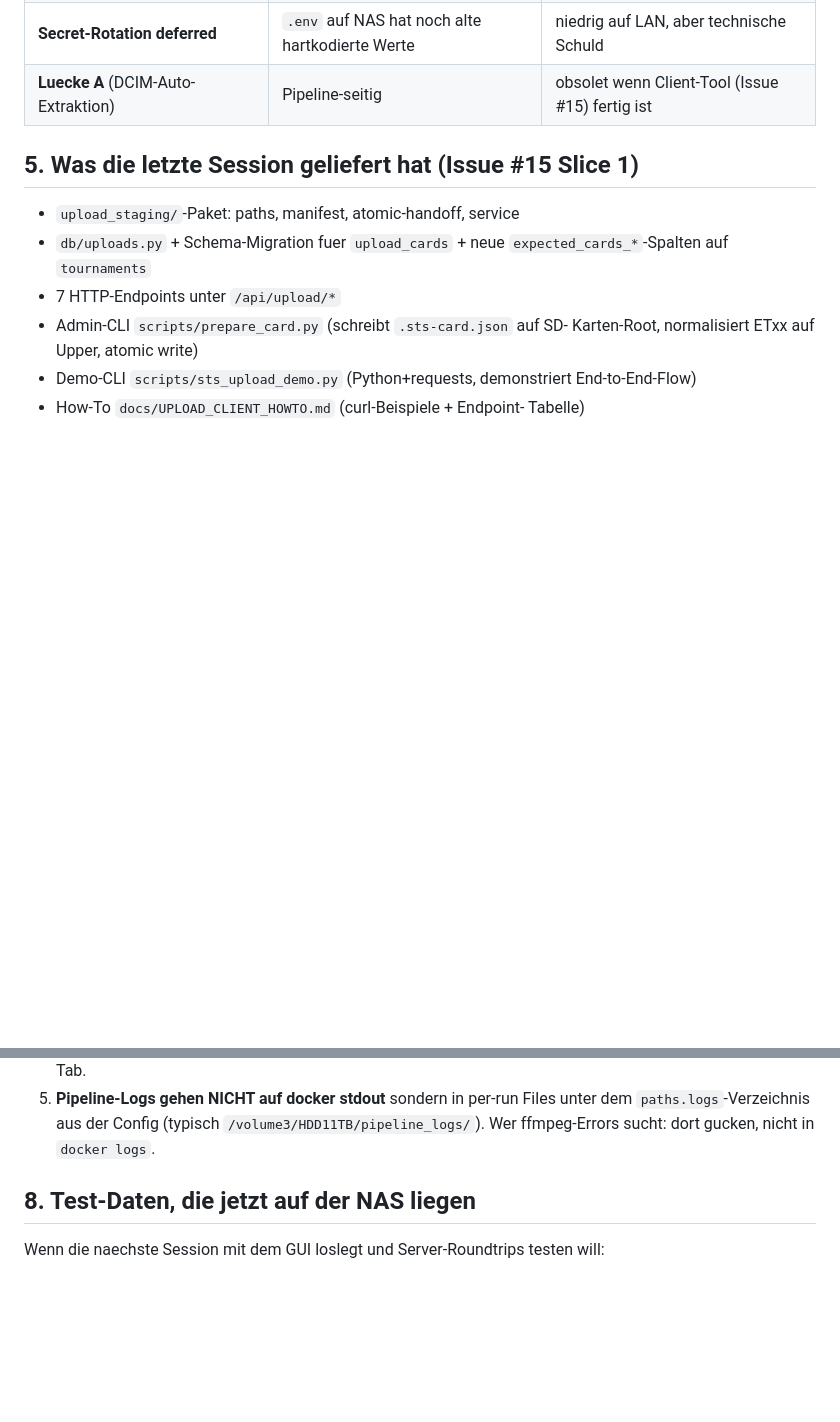
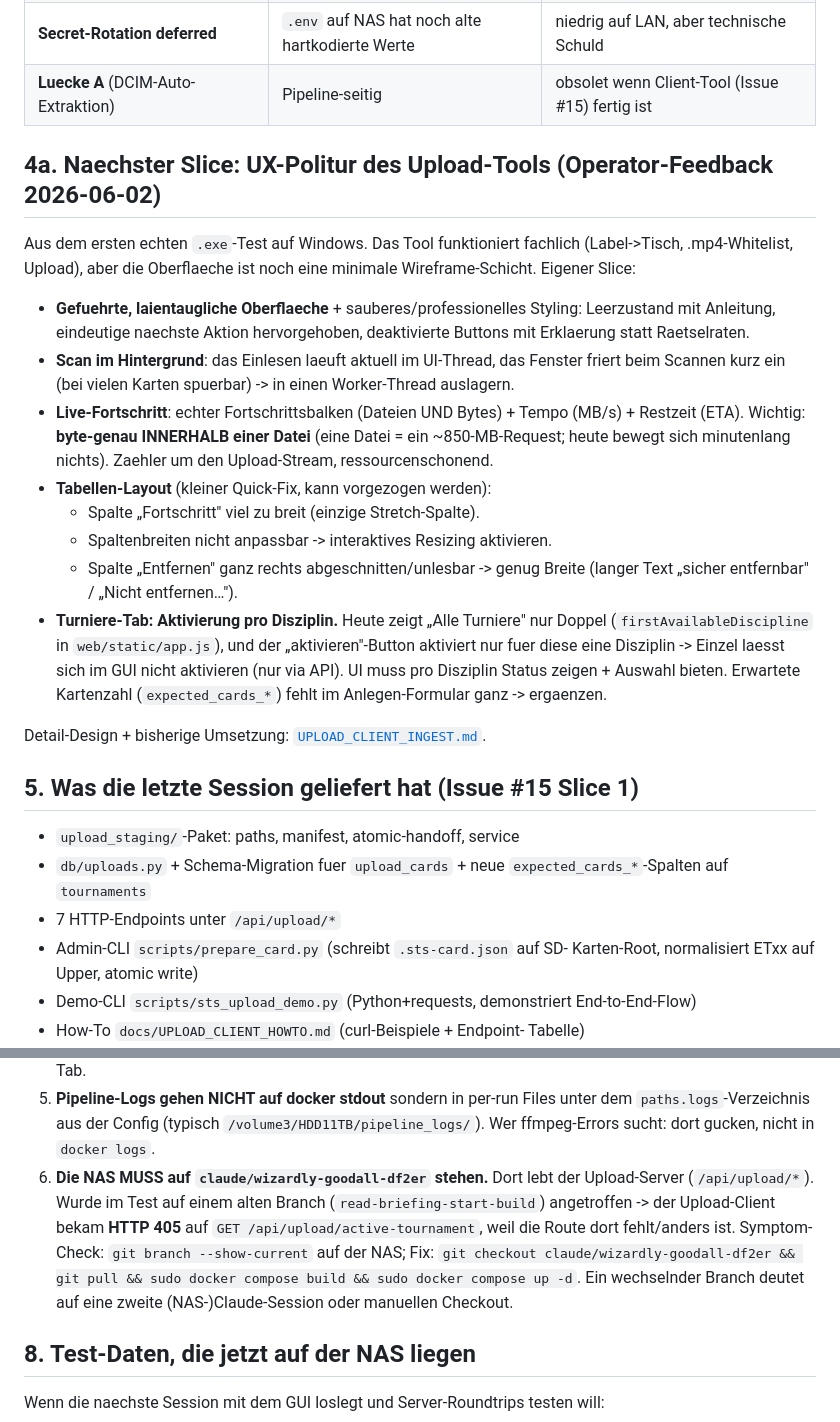
Before and after one commit to MichaelSaetteli/SwissTablesoccerRelive, a Markdown page: docs/SESSION_HANDOFF.md, 2 parts joined by grey strips. Drawn GitHub-style; blank space fills up the shorter version.

Commit message:
docs(handoff): record UX-polish slice + "NAS must be on wizardly" gotcha
From the first real Windows .exe test (operator feedback):
- New section 4a: next slice = UX polish (guided UI, background scan, live
  progress bar/MB-s/ETA incl. within-file, table column layout fix, and the
  Turniere-tab per-discipline activation + expected_cards form field).
- Mistakes-not-to-repeat #6: the NAS must run claude/wizardly-goodall-df2er
  (the upload server lives there); found on an old branch -> client got
  HTTP 405 on GET /api/upload/active-tournament. Includes the fix.

```diff
--- a/docs/SESSION_HANDOFF.md
+++ b/docs/SESSION_HANDOFF.md
@@ -68,6 +68,36 @@ echten Server round-trip-getestet werden kann. Geliefert (414 Tests gruen,
 | **Doppel-Config zeigt noch auf HDD** | `/volume1/SDD/video-pipeline-config/config_doppel.json` | mittel — Pipeline laeuft, aber Watcher beobachtet HDD statt SSD. Wird vom Hardening-PR abgefangen (Loader-Reject) |
 | **Secret-Rotation deferred** | `.env` auf NAS hat noch alte hartkodierte Werte | niedrig auf LAN, aber technische Schuld |
 | **Luecke A** (DCIM-Auto-Extraktion) | Pipeline-seitig | obsolet wenn Client-Tool (Issue #15) fertig ist |
+
+## 4a. Naechster Slice: UX-Politur des Upload-Tools (Operator-Feedback 2026-06-02)
+
+Aus dem ersten echten `.exe`-Test auf Windows. Das Tool funktioniert
+fachlich (Label->Tisch, .mp4-Whitelist, Upload), aber die Oberflaeche ist
+noch eine minimale Wireframe-Schicht. Eigener Slice:
+
+* **Gefuehrte, laientaugliche Oberflaeche** + sauberes/professionelles
+  Styling: Leerzustand mit Anleitung, eindeutige naechste Aktion
+  hervorgehoben, deaktivierte Buttons mit Erklaerung statt Raetselraten.
+* **Scan im Hintergrund**: das Einlesen laeuft aktuell im UI-Thread, das
+  Fenster friert beim Scannen kurz ein (bei vielen Karten spuerbar) -> in
+  einen Worker-Thread auslagern.
+* **Live-Fortschritt**: echter Fortschrittsbalken (Dateien UND Bytes) +
+  Tempo (MB/s) + Restzeit (ETA). Wichtig: **byte-genau INNERHALB einer
+  Datei** (eine Datei = ein ~850-MB-Request; heute bewegt sich minutenlang
+  nichts). Zaehler um den Upload-Stream, ressourcenschonend.
+* **Tabellen-Layout** (kleiner Quick-Fix, kann vorgezogen werden):
+  - Spalte „Fortschritt" viel zu breit (einzige Stretch-Spalte).
+  - Spaltenbreiten nicht anpassbar -> interaktives Resizing aktivieren.
+  - Spalte „Entfernen" ganz rechts abgeschnitten/unlesbar -> genug Breite
+    (langer Text „sicher entfernbar" / „Nicht entfernen…").
+* **Turniere-Tab: Aktivierung pro Disziplin.** Heute zeigt „Alle Turniere"
+  nur Doppel (`firstAvailableDiscipline` in `web/static/app.js`), und der
+  „aktivieren"-Button aktiviert nur fuer diese eine Disziplin -> Einzel
+  laesst sich im GUI nicht aktivieren (nur via API). UI muss pro Disziplin
+  Status zeigen + Auswahl bieten. Erwartete Kartenzahl (`expected_cards_*`)
+  fehlt im Anlegen-Formular ganz -> ergaenzen.
+
+Detail-Design + bisherige Umsetzung: [`UPLOAD_CLIENT_INGEST.md`](UPLOAD_CLIENT_INGEST.md).
 
 ## 5. Was die letzte Session geliefert hat (Issue #15 Slice 1)
 
@@ -288,6 +318,14 @@ sich Reibungspunkte aus den letzten Sessions:
    Files unter dem `paths.logs`-Verzeichnis aus der Config (typisch
    `/volume3/HDD11TB/pipeline_logs/`). Wer ffmpeg-Errors sucht: dort
    gucken, nicht in `docker logs`.
+6. **Die NAS MUSS auf `claude/wizardly-goodall-df2er` stehen.** Dort lebt
+   der Upload-Server (`/api/upload/*`). Wurde im Test auf einem alten Branch
+   (`read-briefing-start-build`) angetroffen -> der Upload-Client bekam
+   **HTTP 405** auf `GET /api/upload/active-tournament`, weil die Route dort
+   fehlt/anders ist. Symptom-Check: `git branch --show-current` auf der NAS;
+   Fix: `git checkout claude/wizardly-goodall-df2er && git pull && sudo
+   docker compose build && sudo docker compose up -d`. Ein wechselnder
+   Branch deutet auf eine zweite (NAS-)Claude-Session oder manuellen Checkout.
 
 ## 8. Test-Daten, die jetzt auf der NAS liegen
 
```
